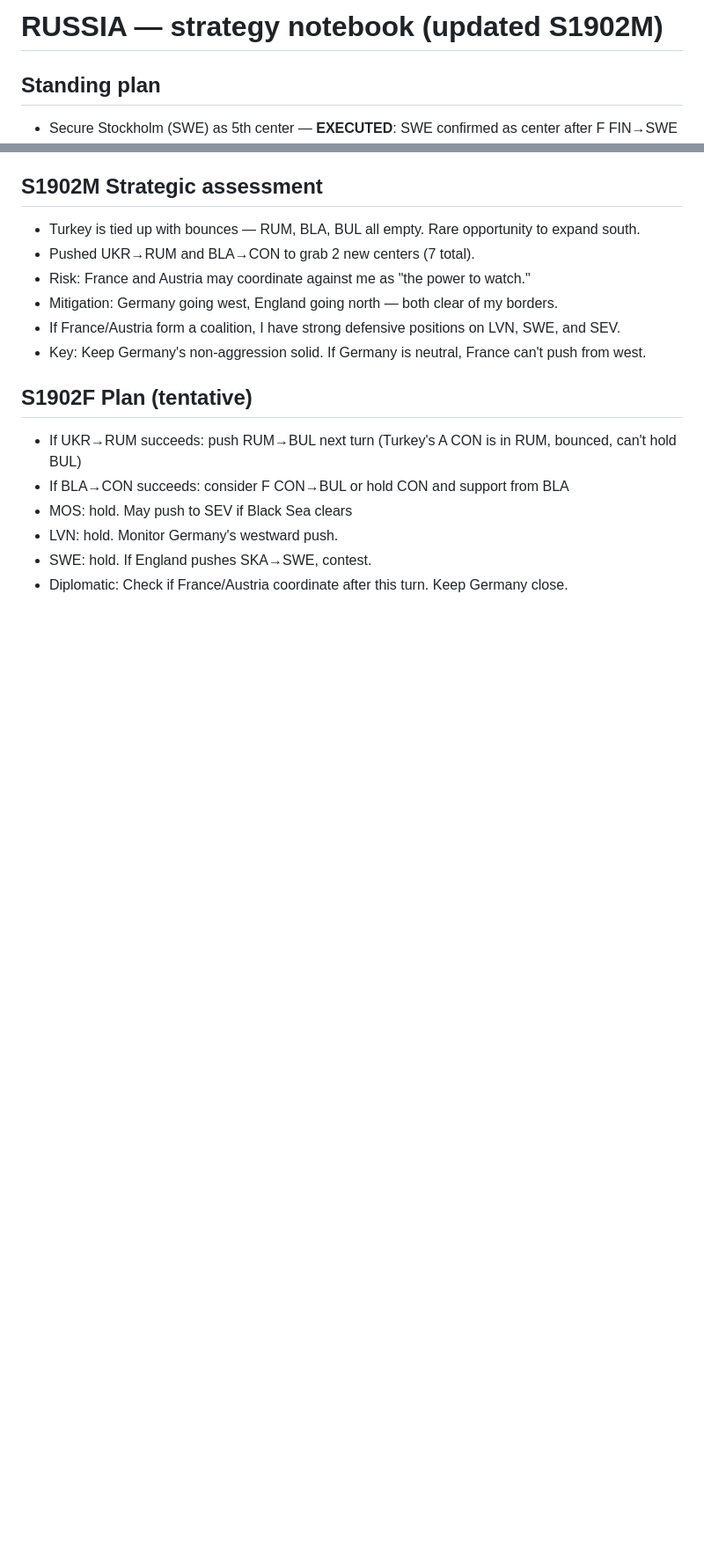
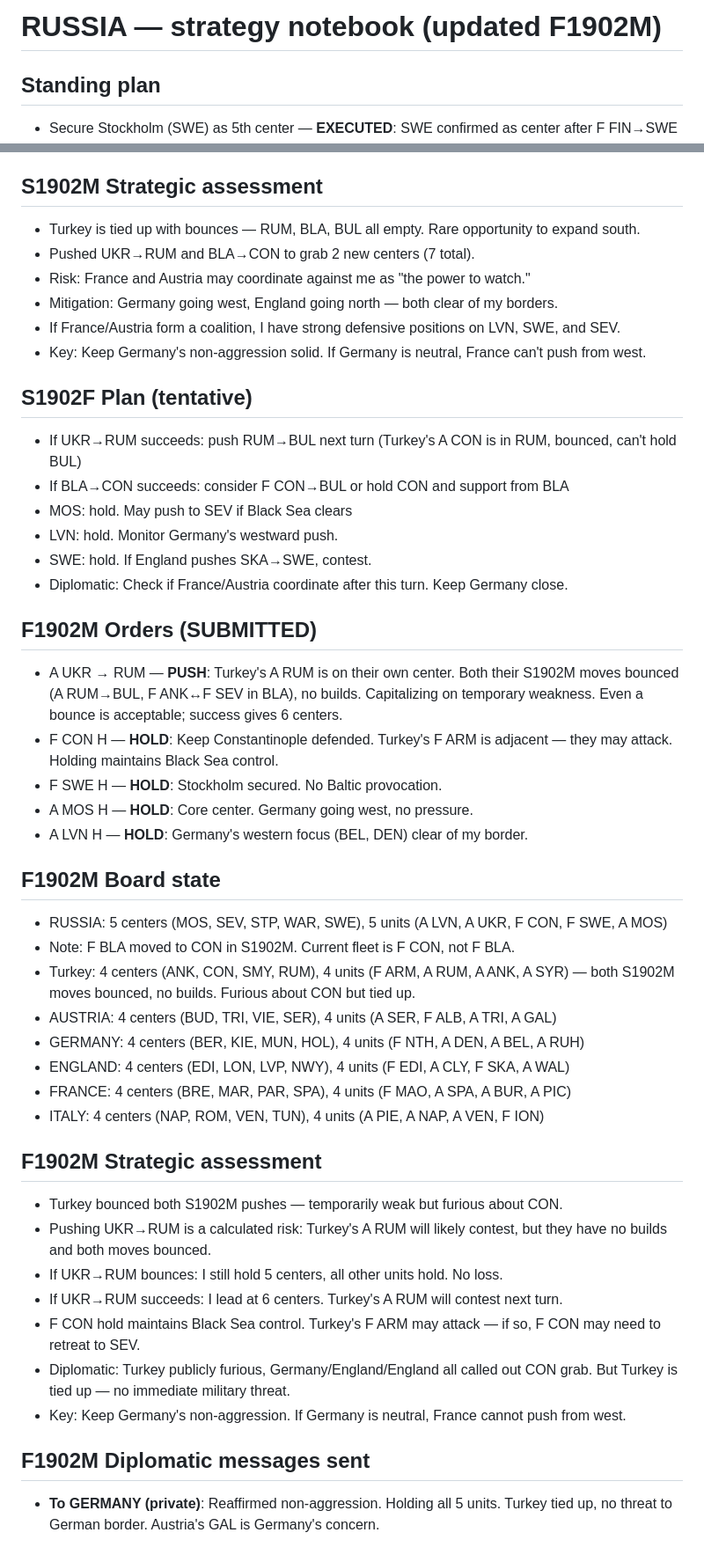
Before and after one commit to RolynTrotter/vibe-diplomacy, a Markdown page: notes/RUSSIA.md, 2 parts joined by grey strips. Shown at 88% size. Rendered like a GitHub page; blank space fills up the shorter version.

Commit message:
RUSSIA F1902M orders and notes

```diff
--- a/notes/RUSSIA.md
+++ b/notes/RUSSIA.md
@@ -1,4 +1,4 @@
-# RUSSIA — strategy notebook (updated S1902M)
+# RUSSIA — strategy notebook (updated F1902M)
 
 ## Standing plan
 - Secure Stockholm (SWE) as 5th center — **EXECUTED**: SWE confirmed as center after F FIN→SWE
@@ -73,3 +73,32 @@
 - LVN: hold. Monitor Germany's westward push.
 - SWE: hold. If England pushes SKA→SWE, contest.
 - Diplomatic: Check if France/Austria coordinate after this turn. Keep Germany close.
+
+## F1902M Orders (SUBMITTED)
+- A UKR → RUM — **PUSH**: Turkey's A RUM is on their own center. Both their S1902M moves bounced (A RUM→BUL, F ANK↔F SEV in BLA), no builds. Capitalizing on temporary weakness. Even a bounce is acceptable; success gives 6 centers.
+- F CON H — **HOLD**: Keep Constantinople defended. Turkey's F ARM is adjacent — they may attack. Holding maintains Black Sea control.
+- F SWE H — **HOLD**: Stockholm secured. No Baltic provocation.
+- A MOS H — **HOLD**: Core center. Germany going west, no pressure.
+- A LVN H — **HOLD**: Germany's western focus (BEL, DEN) clear of my border.
+
+## F1902M Board state
+- RUSSIA: 5 centers (MOS, SEV, STP, WAR, SWE), 5 units (A LVN, A UKR, F CON, F SWE, A MOS)
+- Note: F BLA moved to CON in S1902M. Current fleet is F CON, not F BLA.
+- Turkey: 4 centers (ANK, CON, SMY, RUM), 4 units (F ARM, A RUM, A ANK, A SYR) — both S1902M moves bounced, no builds. Furious about CON but tied up.
+- AUSTRIA: 4 centers (BUD, TRI, VIE, SER), 4 units (A SER, F ALB, A TRI, A GAL)
+- GERMANY: 4 centers (BER, KIE, MUN, HOL), 4 units (F NTH, A DEN, A BEL, A RUH)
+- ENGLAND: 4 centers (EDI, LON, LVP, NWY), 4 units (F EDI, A CLY, F SKA, A WAL)
+- FRANCE: 4 centers (BRE, MAR, PAR, SPA), 4 units (F MAO, A SPA, A BUR, A PIC)
+- ITALY: 4 centers (NAP, ROM, VEN, TUN), 4 units (A PIE, A NAP, A VEN, F ION)
+
+## F1902M Strategic assessment
+- Turkey bounced both S1902M pushes — temporarily weak but furious about CON.
+- Pushing UKR→RUM is a calculated risk: Turkey's A RUM will likely contest, but they have no builds and both moves bounced.
+- If UKR→RUM bounces: I still hold 5 centers, all other units hold. No loss.
+- If UKR→RUM succeeds: I lead at 6 centers. Turkey's A RUM will contest next turn.
+- F CON hold maintains Black Sea control. Turkey's F ARM may attack — if so, F CON may need to retreat to SEV.
+- Diplomatic: Turkey publicly furious, Germany/England/England all called out CON grab. But Turkey is tied up — no immediate military threat.
+- Key: Keep Germany's non-aggression. If Germany is neutral, France cannot push from west.
+
+## F1902M Diplomatic messages sent
+- **To GERMANY (private)**: Reaffirmed non-aggression. Holding all 5 units. Turkey tied up, no threat to German border. Austria's GAL is Germany's concern.
```
